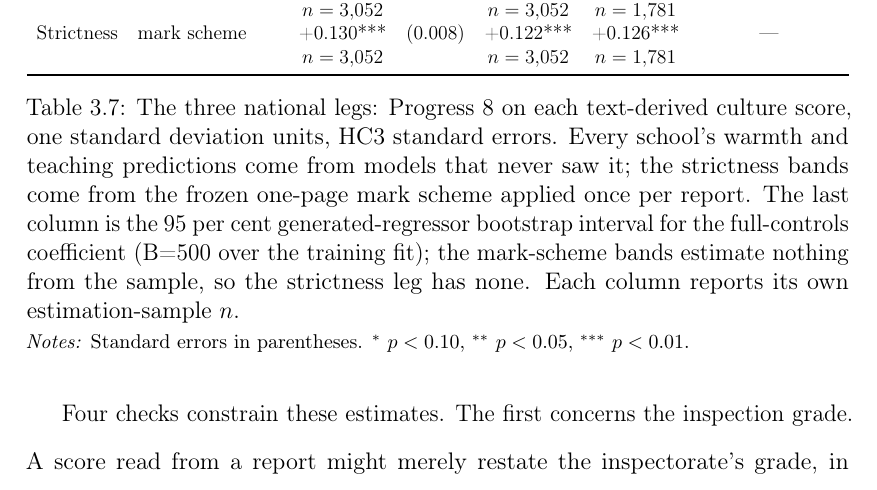
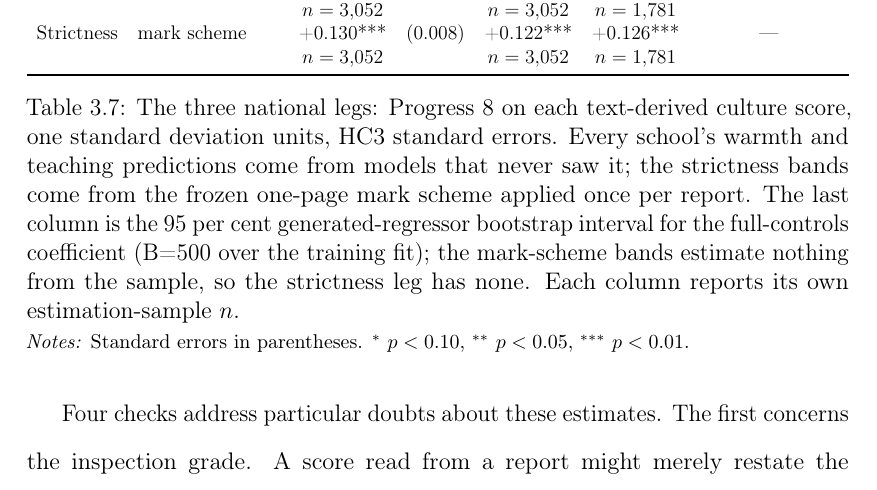
Before and after one commit to damianpphelan-cmd/phd-thesis-overleaf, a LaTeX thesis (main.tex, which reads chapters/03_paper2.tex): part of page 134 of 179, cut so that both start at the same text. Compiled offline with pdfLaTeX.

Commit message:
Four checks address doubts rather than constrain estimates

```diff
--- a/chapters/03_paper2.tex
+++ b/chapters/03_paper2.tex
@@ -375,7 +375,7 @@ $\NatS$ for strictness, each with $p < 0.001$. The three coefficients cannot be
 
 \input{tables/tab_national_legs}
 
-Four checks constrain these estimates. The first concerns the inspection grade.
+Four checks address particular doubts about these estimates. The first concerns the inspection grade.
 A score read from a report might merely restate the inspectorate's
 grade, in which case its association would be the grade's association.
 Adding the 2019 grade dummies moves the coefficients almost nowhere
```
